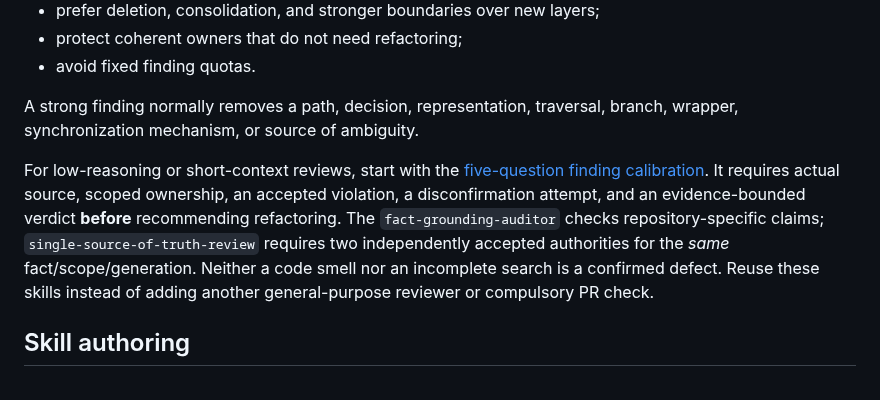
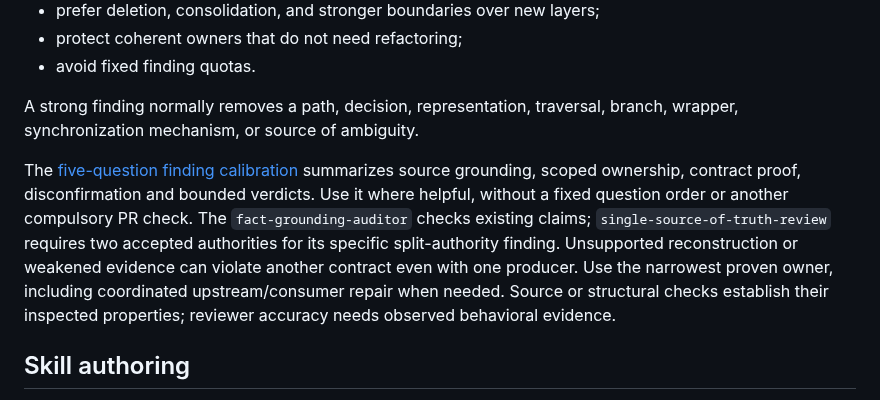
Before and after one commit to Hugloss/agentsCookbook, a Markdown page: skills/README.md, the part around the change. Drawn GitHub-style.

Commit message:
Calibrate finding proof by contract without universal review prerequisites

```diff
--- a/skills/README.md
+++ b/skills/README.md
@@ -14,15 +14,16 @@ Every skill should:
 
 A strong finding normally removes a path, decision, representation, traversal, branch, wrapper, synchronization mechanism, or source of ambiguity.
 
-For low-reasoning or short-context reviews, start with the
-[five-question finding calibration](codebase-finding-derivation/SKILL.md#five-quick-qa-questions-for-low-reasoning-reviewers).
-It requires actual source, scoped ownership, an accepted violation, a
-disconfirmation attempt, and an evidence-bounded verdict **before** recommending
-refactoring. The `fact-grounding-auditor` checks repository-specific claims;
-`single-source-of-truth-review` requires two independently accepted authorities
-for the *same* fact/scope/generation. Neither a code smell nor an incomplete
-search is a confirmed defect. Reuse these skills instead of adding another
-general-purpose reviewer or compulsory PR check.
+The [five-question finding calibration](codebase-finding-derivation/SKILL.md#five-questions-for-evidence-calibration)
+summarizes source grounding, scoped ownership, contract proof, disconfirmation
+and bounded verdicts. Use it where helpful, without a fixed question order or
+another compulsory PR check. The `fact-grounding-auditor` checks existing claims;
+`single-source-of-truth-review` requires two accepted authorities for its specific
+split-authority finding. Unsupported reconstruction or weakened evidence can
+violate another contract even with one producer. Use the narrowest proven owner,
+including coordinated upstream/consumer repair when needed. Source or structural
+checks establish their inspected properties; reviewer accuracy needs observed
+behavioral evidence.
 
 ## Skill authoring
 
```
Also changed, not shown: skills/codebase-finding-derivation/SKILL.md (+39 -26 lines).
